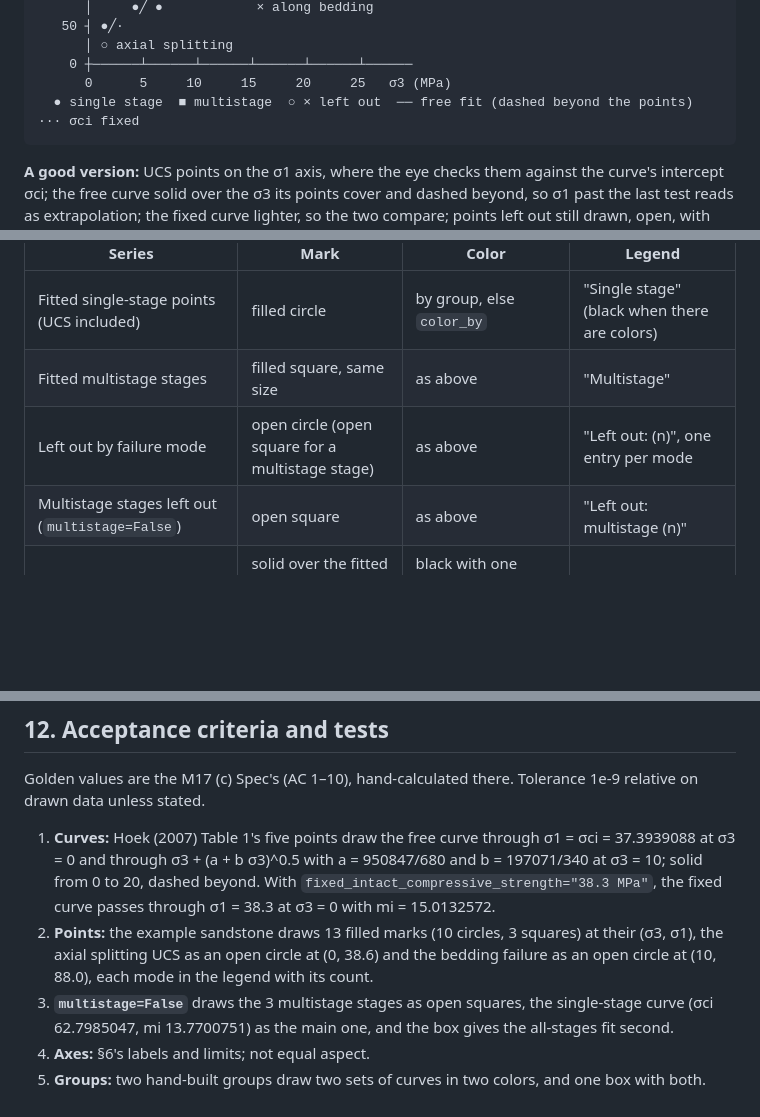
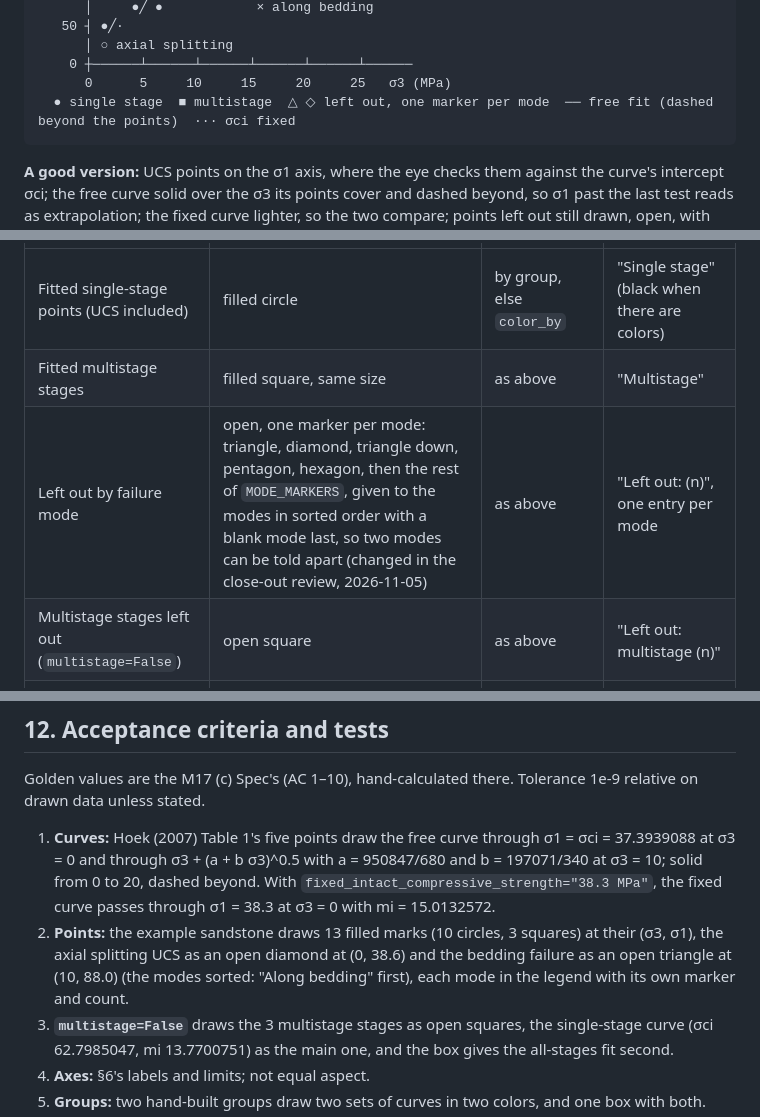
Before and after one commit to konnerhorton/hangtu, a Markdown page: docs/plots/P32-hoek-brown-envelope.md, 3 parts joined by grey strips. GitHub-like rendering; blank space fills up the shorter version.

````diff
--- a/docs/plots/P32-hoek-brown-envelope.md
+++ b/docs/plots/P32-hoek-brown-envelope.md
@@ -36,7 +36,7 @@ A figure of its own, not a space of P11 (M17 (c) intent, decision 8): P11 draws
       │ ○ axial splitting
     0 ┼──────┴──────┴──────┴──────┴──────┴──────
       0      5     10     15     20     25   σ3 (MPa)
-  ● single stage  ■ multistage  ○ × left out  ── free fit (dashed beyond the points)  ··· σci fixed
+  ● single stage  ■ multistage  △ ◇ left out, one marker per mode  ── free fit (dashed beyond the points)  ··· σci fixed
 ```
 **A good version:** UCS points on the σ1 axis, where the eye checks them against the curve's intercept σci; the free
 curve solid over the σ3 its points cover and dashed beyond, so σ1 past the last test reads as extrapolation; the
@@ -99,7 +99,7 @@ not a range). The other stage set's curves (single stage, or all) are not drawn;
 |---|---|---|---|
 | Fitted single-stage points (UCS included) | filled circle | by group, else `color_by` | "Single stage" (black when there are colors) |
 | Fitted multistage stages | filled square, same size | as above | "Multistage" |
-| Left out by failure mode | open circle (open square for a multistage stage) | as above | "Left out: <mode> (n)", one entry per mode |
+| Left out by failure mode | open, one marker per mode: triangle, diamond, triangle down, pentagon, hexagon, then the rest of `MODE_MARKERS`, given to the modes in sorted order with a blank mode last, so two modes can be told apart (changed in the close-out review, 2026-11-05) | as above | "Left out: <mode> (n)", one entry per mode |
 | Multistage stages left out (`multistage=False`) | open square | as above | "Left out: multistage (n)" |
 | Free curve | solid over the fitted range, dashed beyond | black with one group; the group's color with several | "Free fit" |
 | Fixed curve | thin dotted, 60 % opacity | as the free curve | "σci fixed" |
@@ -188,8 +188,8 @@ stated.
    With `fixed_intact_compressive_strength="38.3 MPa"`, the fixed curve passes through σ1 = 38.3 at σ3 = 0 with
    mi = 15.0132572.
 2. **Points:** the example sandstone draws 13 filled marks (10 circles, 3 squares) at their (σ3, σ1), the axial
-   splitting UCS as an open circle at (0, 38.6) and the bedding failure as an open circle at (10, 88.0), each mode
-   in the legend with its count.
+   splitting UCS as an open diamond at (0, 38.6) and the bedding failure as an open triangle at (10, 88.0) (the modes
+   sorted: "Along bedding" first), each mode in the legend with its own marker and count.
 3. **`multistage=False`** draws the 3 multistage stages as open squares, the single-stage curve (σci 62.7985047,
    mi 13.7700751) as the main one, and the box gives the all-stages fit second.
 4. **Axes:** §6's labels and limits; not equal aspect.
````
Also changed, not shown: docs/plots/img/P32-si.png, 4 other files.
